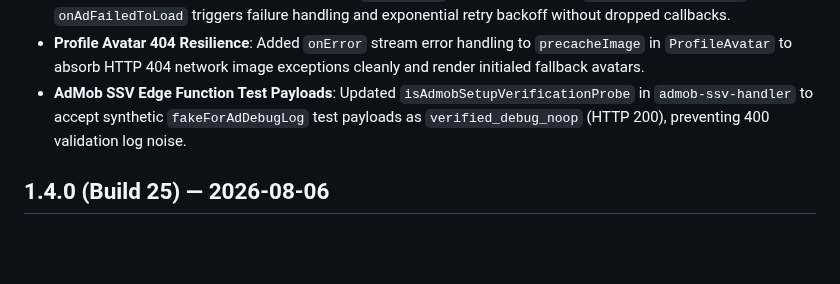
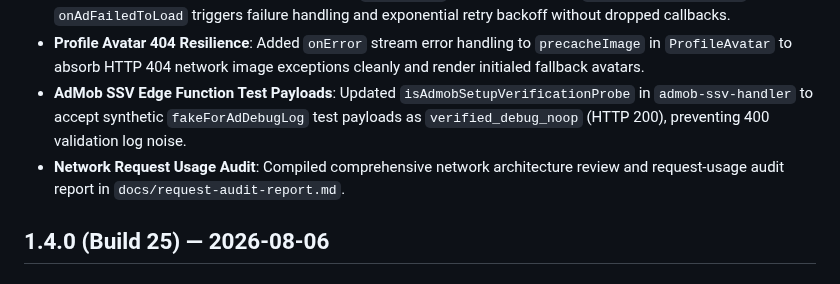
Before and after one commit to zuhak5/HomePilot, a Markdown page: CHANGELOG.md, the part around the change. Drawn GitHub-style; blank space fills up the shorter version.

Commit message:
Add comprehensive request usage audit report (docs/request-audit-report.md)

```diff
--- a/CHANGELOG.md
+++ b/CHANGELOG.md
@@ -12,6 +12,7 @@ The current application version is defined only in `pubspec.yaml`. Released vers
 - **AdMob Lifecycle & Listener Recovery**: Added `_pendingAd` lifecycle tracking in `_HkNativeAdCardState` to ensure `onAdFailedToLoad` triggers failure handling and exponential retry backoff without dropped callbacks.
 - **Profile Avatar 404 Resilience**: Added `onError` stream error handling to `precacheImage` in `ProfileAvatar` to absorb HTTP 404 network image exceptions cleanly and render initialed fallback avatars.
 - **AdMob SSV Edge Function Test Payloads**: Updated `isAdmobSetupVerificationProbe` in `admob-ssv-handler` to accept synthetic `fakeForAdDebugLog` test payloads as `verified_debug_noop` (HTTP 200), preventing 400 validation log noise.
+- **Network Request Usage Audit**: Compiled comprehensive network architecture review and request-usage audit report in `docs/request-audit-report.md`.
 
 ## 1.4.0 (Build 25) — 2026-08-06
 
```
Also changed, not shown: docs/request-audit-report.md (added, +181 -0 lines).
